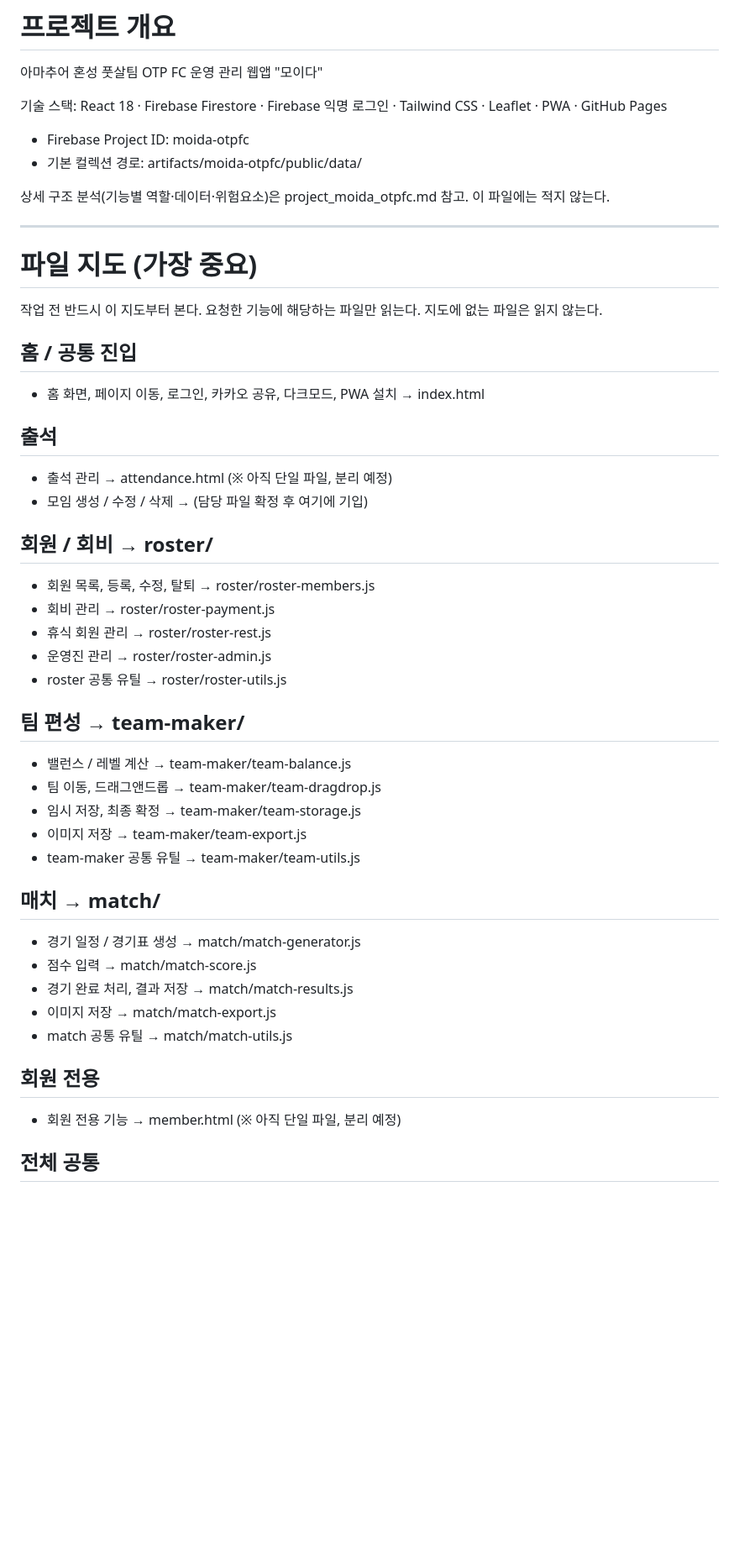
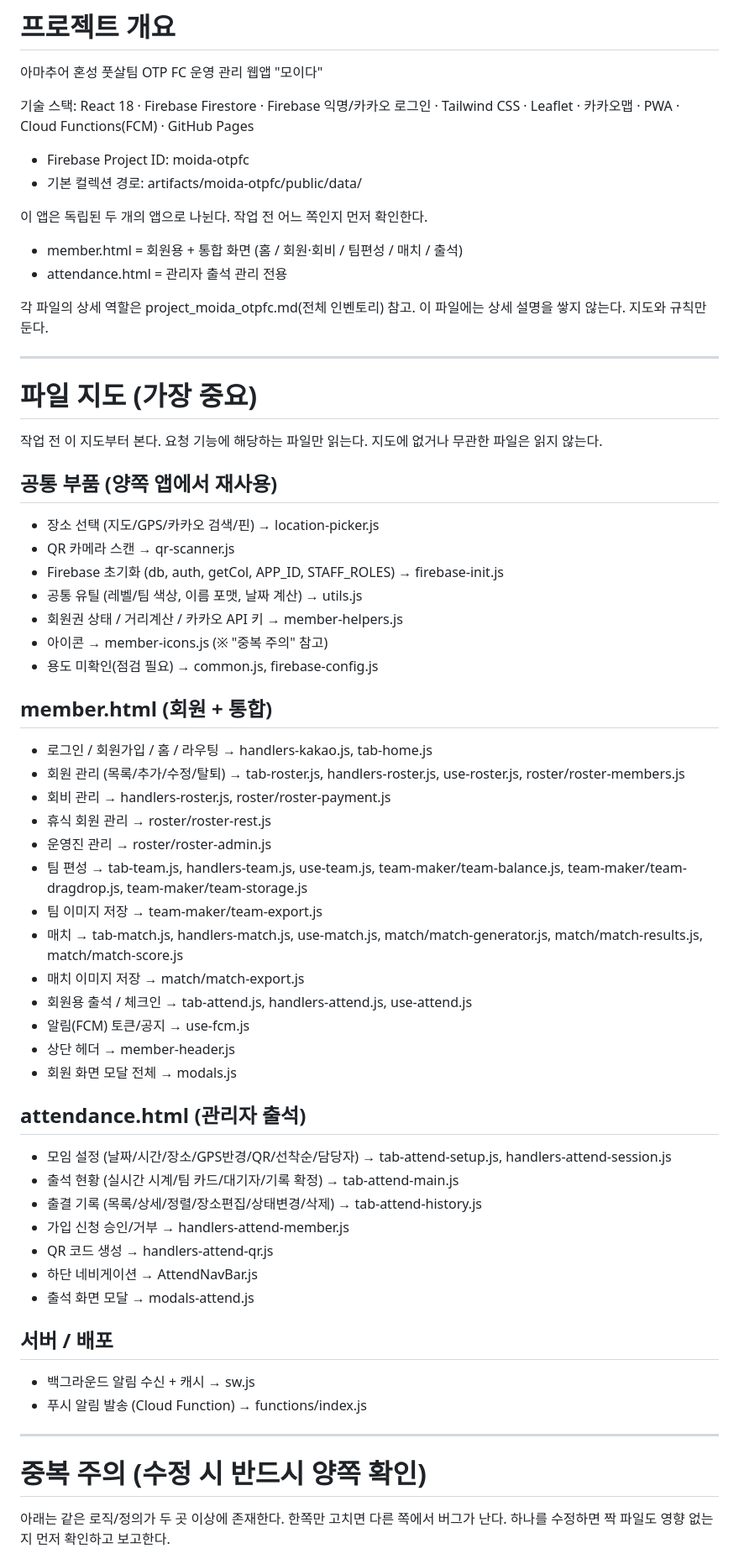
Before and after one commit to team-moida/team-moida.github.io, a Markdown page: CLAUDE.md, the part around one of its changes. Shown at 84% size. GitHub-like rendering; blank space fills up the shorter version.

Commit message:
모이다 자동 업데이트

```diff
--- a/CLAUDE.md
+++ b/CLAUDE.md
@@ -9,58 +9,71 @@ Last Updated: 2026-06-05
 
 아마추어 혼성 풋살팀 OTP FC 운영 관리 웹앱 "모이다"
 
-기술 스택: React 18 · Firebase Firestore · Firebase 익명 로그인 · Tailwind CSS · Leaflet · PWA · GitHub Pages
+기술 스택: React 18 · Firebase Firestore · Firebase 익명/카카오 로그인 · Tailwind CSS · Leaflet · 카카오맵 · PWA · Cloud Functions(FCM) · GitHub Pages
 
 - Firebase Project ID: moida-otpfc
 - 기본 컬렉션 경로: artifacts/moida-otpfc/public/data/
 
-상세 구조 분석(기능별 역할·데이터·위험요소)은 project_moida_otpfc.md 참고.
-이 파일에는 적지 않는다.
+이 앱은 독립된 두 개의 앱으로 나뉜다. 작업 전 어느 쪽인지 먼저 확인한다.
+
+- member.html = 회원용 + 통합 화면 (홈 / 회원·회비 / 팀편성 / 매치 / 출석)
+- attendance.html = 관리자 출석 관리 전용
+
+각 파일의 상세 역할은 project_moida_otpfc.md(전체 인벤토리) 참고.
+이 파일에는 상세 설명을 쌓지 않는다. 지도와 규칙만 둔다.
 
 ---
 
 # 파일 지도 (가장 중요)
 
-작업 전 반드시 이 지도부터 본다.
-요청한 기능에 해당하는 파일만 읽는다.
-지도에 없는 파일은 읽지 않는다.
+작업 전 이 지도부터 본다. 요청 기능에 해당하는 파일만 읽는다.
+지도에 없거나 무관한 파일은 읽지 않는다.
 
-## 홈 / 공통 진입
+## 공통 부품 (양쪽 앱에서 재사용)
 
-- 홈 화면, 페이지 이동, 로그인, 카카오 공유, 다크모드, PWA 설치 → index.html
+- 장소 선택 (지도/GPS/카카오 검색/핀) → location-picker.js
+- QR 카메라 스캔 → qr-scanner.js
+- Firebase 초기화 (db, auth, getCol, APP_ID, STAFF_ROLES) → firebase-init.js
+- 공통 유틸 (레벨/팀 색상, 이름 포맷, 날짜 계산) → utils.js
+- 회원권 상태 / 거리계산 / 카카오 API 키 → member-helpers.js
+- 아이콘 → member-icons.js  (※ "중복 주의" 참고)
+- 용도 미확인(점검 필요) → common.js, firebase-config.js
 
-## 출석
+## member.html (회원 + 통합)
 
-- 출석 관리 → attendance.html  (※ 아직 단일 파일, 분리 예정)
-- 모임 생성 / 수정 / 삭제 → (담당 파일 확정 후 여기에 기입)
-
-## 회원 / 회비  → roster/
-
-- 회원 목록, 등록, 수정, 탈퇴 → roster/roster-members.js
-- 회비 관리 → roster/roster-payment.js
+- 로그인 / 회원가입 / 홈 / 라우팅 → handlers-kakao.js, tab-home.js
+- 회원 관리 (목록/추가/수정/탈퇴) → tab-roster.js, handlers-roster.js, use-roster.js, roster/roster-members.js
+- 회비 관리 → handlers-roster.js, roster/roster-payment.js
 - 휴식 회원 관리 → roster/roster-rest.js
 - 운영진 관리 → roster/roster-admin.js
-- roster 공통 유틸 → roster/roster-utils.js
+- 팀 편성 → tab-team.js, handlers-team.js, use-team.js, team-maker/team-balance.js, team-maker/team-dragdrop.js, team-maker/team-storage.js
+- 팀 이미지 저장 → team-maker/team-export.js
+- 매치 → tab-match.js, handlers-match.js, use-match.js, match/match-generator.js, match/match-results.js, match/match-score.js
+- 매치 이미지 저장 → match/match-export.js
+- 회원용 출석 / 체크인 → tab-attend.js, handlers-attend.js, use-attend.js
+- 알림(FCM) 토큰/공지 → use-fcm.js
+- 상단 헤더 → member-header.js
+- 회원 화면 모달 전체 → modals.js
 
-## 팀 편성  → team-maker/
+## attendance.html (관리자 출석)
 
-- 밸런스 / 레벨 계산 → team-maker/team-balance.js
-- 팀 이동, 드래그앤드롭 → team-maker/team-dragdrop.js
-- 임시 저장, 최종 확정 → team-maker/team-storage.js
-- 이미지 저장 → team-maker/team-export.js
-- team-maker 공통 유틸 → team-maker/team-utils.js
+- 모임 설정 (날짜/시간/장소/GPS반경/QR/선착순/담당자) → tab-attend-setup.js, handlers-attend-session.js
+- 출석 현황 (실시간 시계/팀 카드/대기자/기록 확정) → tab-attend-main.js
+- 출결 기록 (목록/상세/정렬/장소편집/상태변경/삭제) → tab-attend-history.js
+- 가입 신청 승인/거부 → handlers-attend-member.js
+- QR 코드 생성 → handlers-attend-qr.js
+- 하단 네비게이션 → AttendNavBar.js
+- 출석 화면 모달 → modals-attend.js
 
-## 매치  → match/
+## 서버 / 배포
 
-- 경기 일정 / 경기표 생성 → match/match-generator.js
-- 점수 입력 → match/match-score.js
-- 경기 완료 처리, 결과 저장 → match/match-results.js
-- 이미지 저장 → match/match-export.js
-- match 공통 유틸 → match/match-utils.js
+- 백그라운드 알림 수신 + 캐시 → sw.js
+- 푸시 알림 발송 (Cloud Function) → functions/index.js
 
-## 회원 전용
+---
 
-- 회원 전용 기능 → member.html  (※ 아직 단일 파일, 분리 예정)
+# 중복 주의 (수정 시 반드시 양쪽 확인)
 
-## 전체 공통
+아래는 같은 로직/정의가 두 곳 이상에 존재한다.
+한쪽만 고치면 다른 쪽에서 버그가 난다. 하나를 수정하면 짝 파일도 영향 없는지 먼저 확인하고 보고한다.
 
```
Also changed, not shown: other parts of CLAUDE.md (+13 -13 lines).
